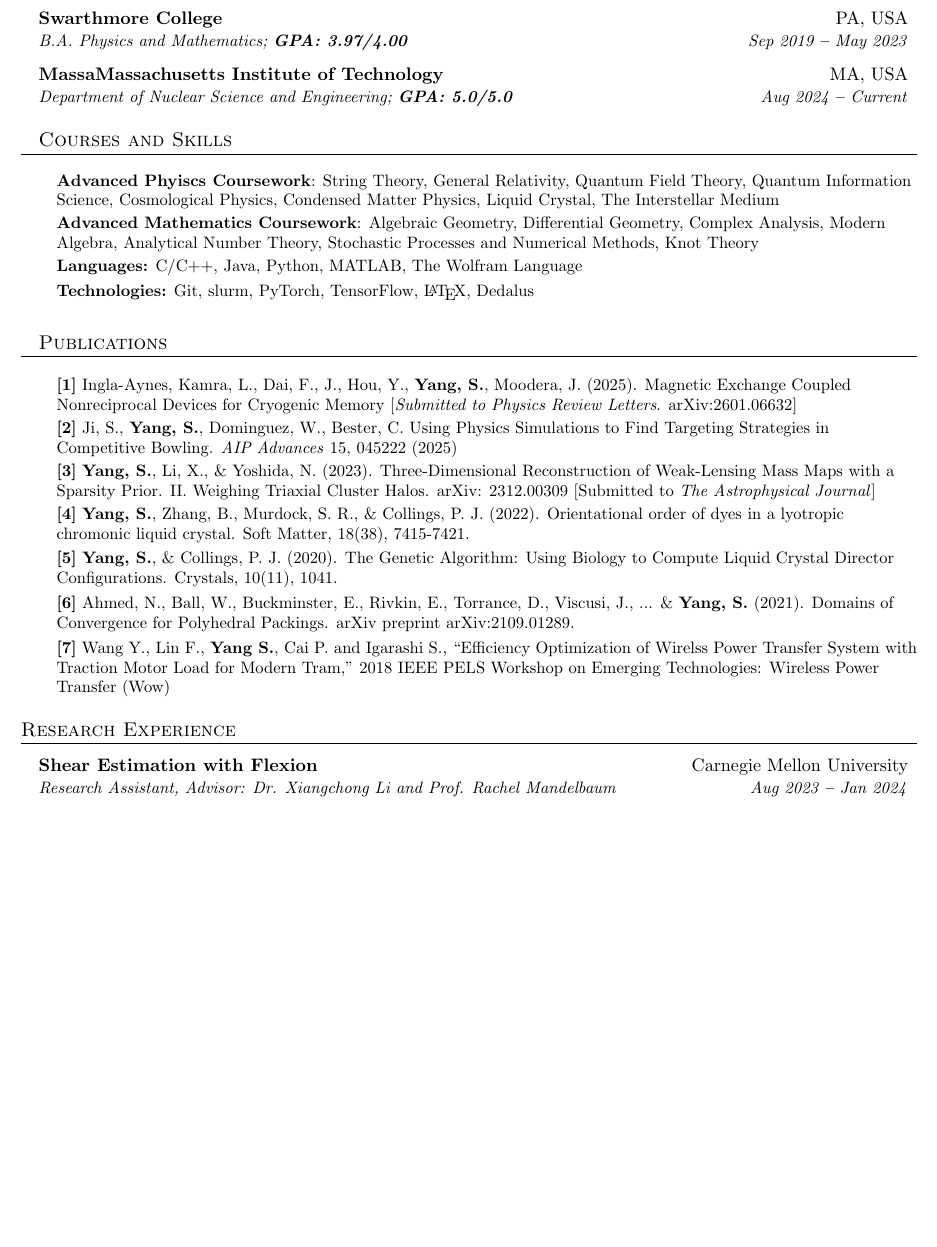
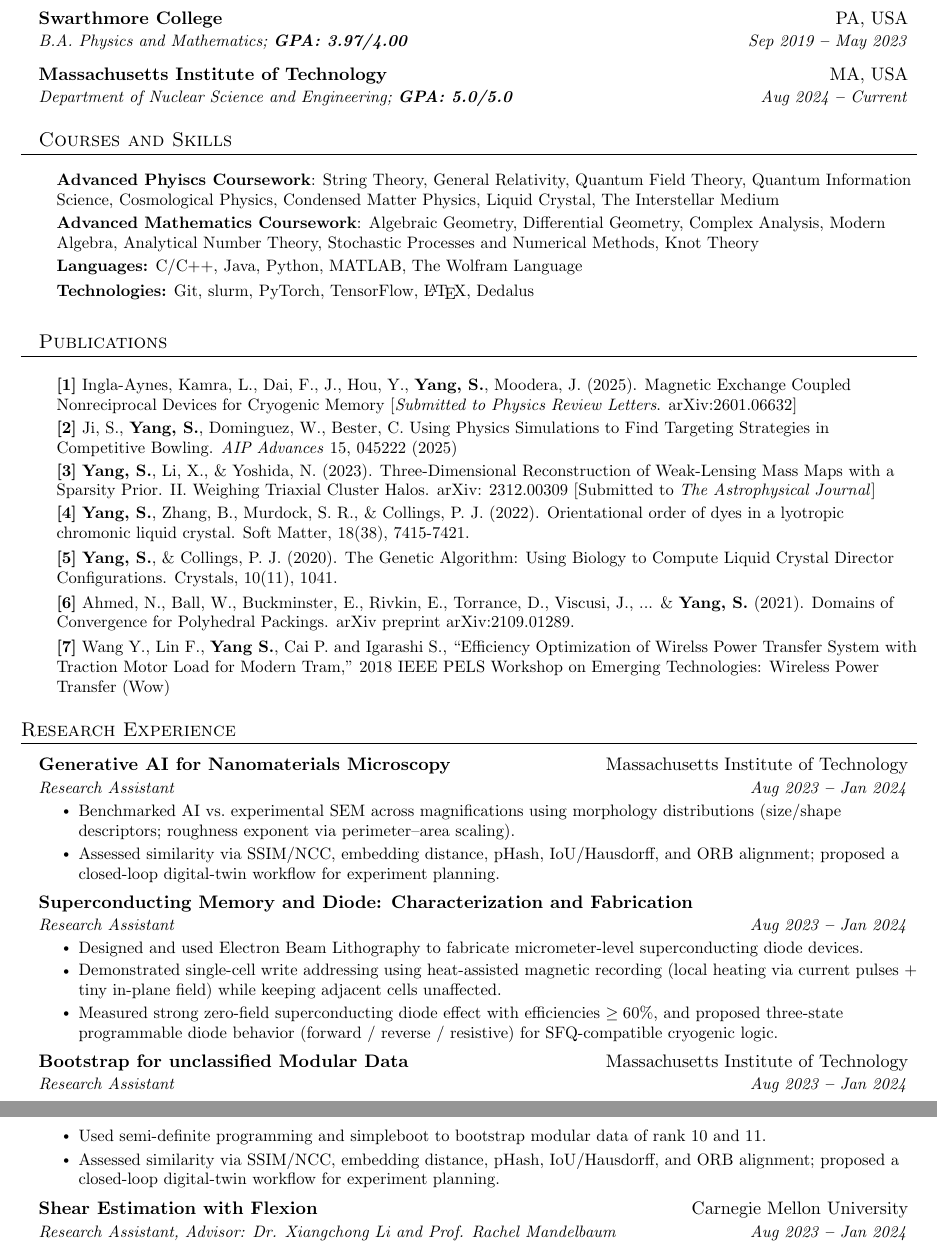
Before and after one commit to garyang3/CV_YSZ, a LaTeX CV (CV_Yang.tex): part of page 1 of 3 before the commit and two parts of pages 1 and 2 of 3 after it, the two joined at a grey line, cut so that both start at the same text, the shorter picture padded with empty space. Compiled offline with pdfLaTeX.

Commit message:
added more research experien

```diff
--- a/CV_Yang.tex
+++ b/CV_Yang.tex
@@ -165,7 +165,7 @@
       {B.A. Physics and Mathematics;   \textbf{GPA: 3.97/4.00}}{Sep 2019 \textbf{--} May 2023}
     \resumeSubHeadingListEnd
 
-    \resumeEducationHeading{MassaMassachusetts Institute of Technology}{MA, USA}{Department of Nuclear Science and Engineering; \textbf{GPA: 5.0/5.0}}{Aug 2024 \textbf{--} Current}{}{}
+    \resumeEducationHeading{Massachusetts Institute of Technology}{MA, USA}{Department of Nuclear Science and Engineering; \textbf{GPA: 5.0/5.0}}{Aug 2024 \textbf{--} Current}{}{}
 %----------- SKILLS -
 
 
@@ -222,6 +222,34 @@
 \section{Research Experience}
   \vspace{3pt}
   \resumeSubHeadingListStart
+
+  \resumeSubheading
+      {Generative AI for Nanomaterials Microscopy}{Massachusetts Institute of Technology}
+      {Research Assistant}{Aug 2023 \textbf{--} Jan 2024}
+        \resumeItemListStart
+            \resumeItem{ Benchmarked AI vs.\ experimental SEM across magnifications using morphology distributions (size/shape descriptors; roughness exponent via perimeter--area scaling).}
+            \resumeItem{Assessed similarity via SSIM/NCC, embedding distance, pHash, IoU/Hausdorff, and ORB alignment; proposed a closed-loop digital-twin workflow for experiment planning.}
+        \resumeItemListEnd
+
+          \resumeSubheading
+      {Superconducting Memory and Diode: Characterization and Fabrication}
+
+      {Research Assistant}{Aug 2023 \textbf{--} Jan 2024}
+        \resumeItemListStart
+            \resumeItem{Designed and used Electron Beam Lithography to fabricate micrometer-level superconducting diode devices.}
+            \resumeItem{Demonstrated single-cell write addressing using heat-assisted magnetic recording (local heating via current pulses + tiny in-plane field) while keeping adjacent cells unaffected.}
+            \resumeItem{Measured strong zero-field superconducting diode effect with efficiencies $ \geq 60\%$, and proposed three-state programmable diode behavior (forward / reverse / resistive) for SFQ-compatible cryogenic logic.}
+        \resumeItemListEnd
+
+
+        \resumeSubheading
+      {Bootstrap for unclassified Modular Data}{Massachusetts Institute of Technology}
+      {Research Assistant}{Aug 2023 \textbf{--} Jan 2024}
+        \resumeItemListStart
+            \resumeItem{Used semi-definite programming and \href{https://gitlab.com/bootstrapcollaboration/simpleboot}{simpleboot} to bootstrap modular data of rank 10 and 11. }
+            \resumeItem{Assessed similarity via SSIM/NCC, embedding distance, pHash, IoU/Hausdorff, and ORB alignment; proposed a closed-loop digital-twin workflow for experiment planning.}
+        \resumeItemListEnd
+
     \resumeSubheading
       {Shear Estimation with Flexion}{Carnegie Mellon University}
       {Research Assistant, Advisor: Dr. Xiangchong Li and Prof. Rachel Mandelbaum}{Aug 2023 \textbf{--} Jan 2024}
```
Also changed, not shown: CV_Yang.pdf, 1 other file.
